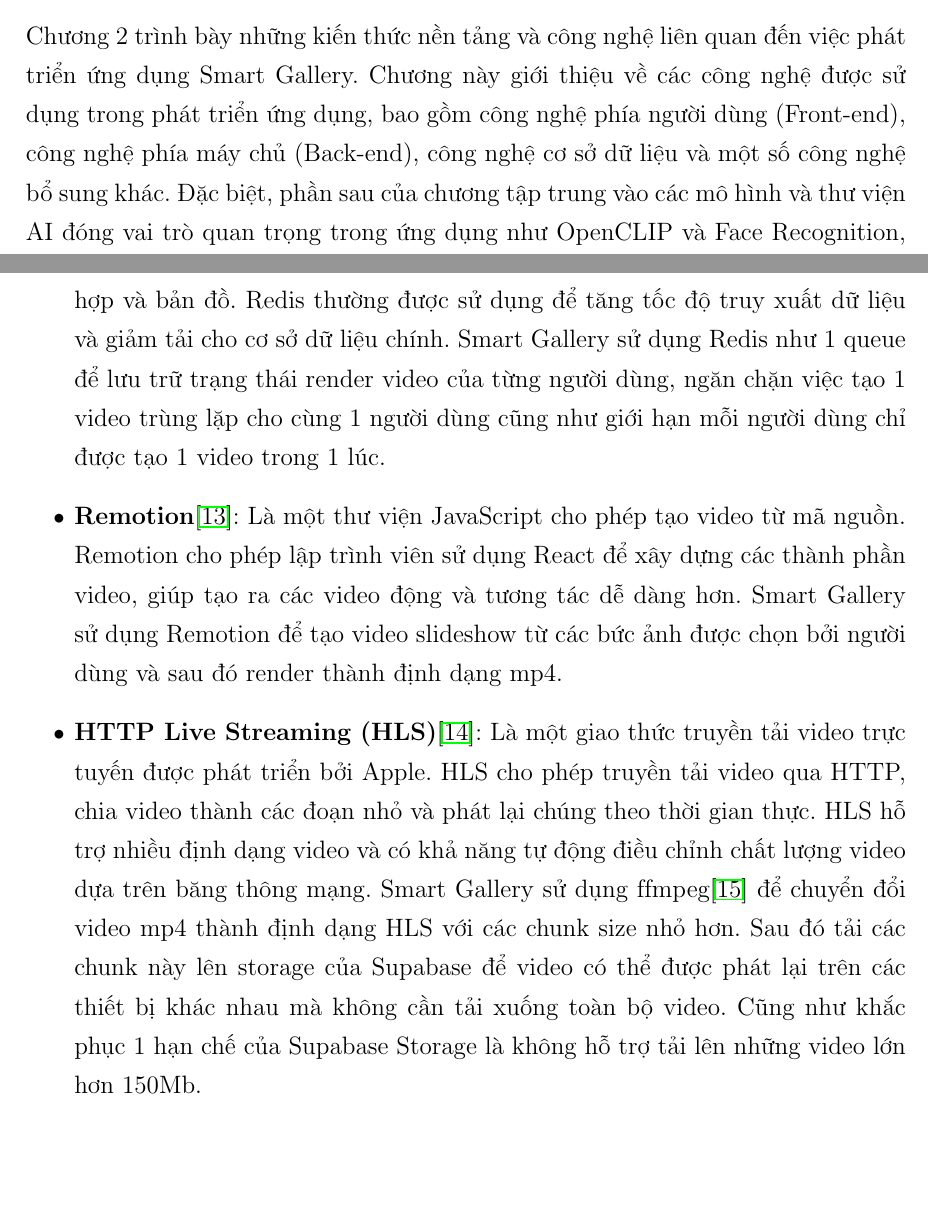
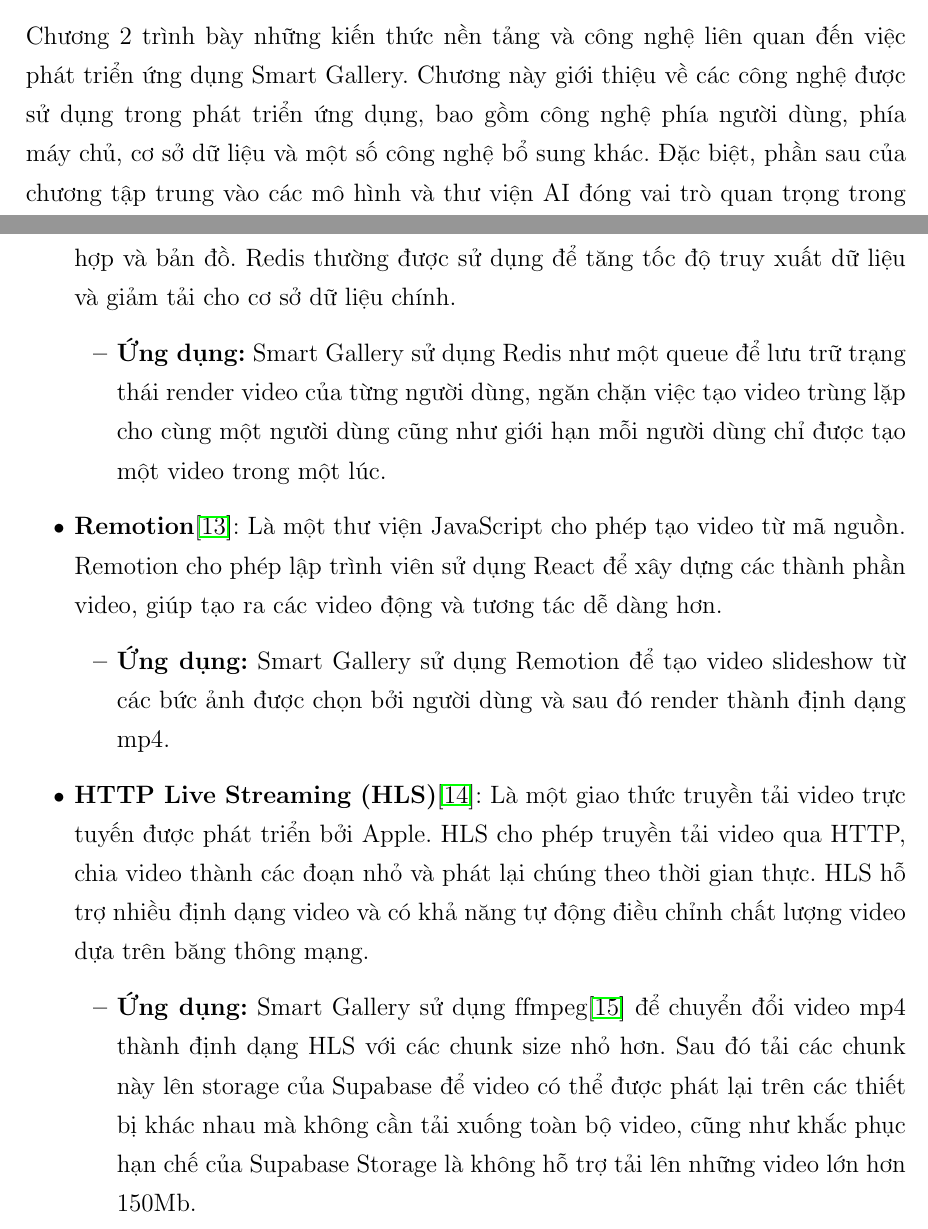
Before and after one commit to LostArrows27/graduation-thesis-document, a LaTeX thesis (tomtat.tex, which reads chapters/c1/c1_layout.tex, chapters/c2/tech/c2_other_tech.tex): two parts of pages 13 and 17 of 27 before the commit and two parts of pages 13 and 16 of 26 after it, joined at a grey line, cut so that both start at the same text, the shorter picture padded with empty space. Compiled offline with pdfLaTeX.

Commit message:
fix: modify chapter 2 tech applied + chapter 1 layout

```diff
--- a/chapters/c1/c1_layout.tex
+++ b/chapters/c1/c1_layout.tex
@@ -2,7 +2,7 @@
 
 Phần còn lại của khóa luận được bố cục như sau:
 
-Chương 2 trình bày những kiến thức nền tảng và công nghệ liên quan đến việc phát triển ứng dụng Smart Gallery. Chương này giới thiệu về các công nghệ được sử dụng trong phát triển ứng dụng, bao gồm công nghệ phía người dùng (Front-end), công nghệ phía máy chủ (Back-end), công nghệ cơ sở dữ liệu và một số công nghệ bổ sung khác. Đặc biệt, phần sau của chương tập trung vào các mô hình và thư viện AI đóng vai trò quan trọng trong ứng dụng như OpenCLIP và Face Recognition, trong đó cơ sở lý thuyết và cách thức ứng dụng của các công nghệ này được phân tích chi tiết.
+Chương 2 trình bày những kiến thức nền tảng và công nghệ liên quan đến việc phát triển ứng dụng Smart Gallery. Chương này giới thiệu về các công nghệ được sử dụng trong phát triển ứng dụng, bao gồm công nghệ phía người dùng, phía máy chủ, cơ sở dữ liệu và một số công nghệ bổ sung khác. Đặc biệt, phần sau của chương tập trung vào các mô hình và thư viện AI đóng vai trò quan trọng trong ứng dụng như OpenCLIP và Face Recognition, trong đó cơ sở lý thuyết và cách thức ứng dụng của các công nghệ này được phân tích chi tiết.
 
 Chương 3 trình bày phương pháp tiếp cận và thiết kế giải pháp cho ứng dụng Smart Gallery. Chương này mô tả chi tiết về luồng làm việc của ứng dụng, kiến trúc hệ thống, cách thức triển khai các thuật toán phân loại ảnh thông minh, thuật toán nhận diện khuôn mặt và phương pháp tạo video slideshow từ bộ sưu tập ảnh. Những thách thức kỹ thuật và giải pháp đề xuất cũng được thảo luận.
 
--- a/chapters/c2/tech/c2_other_tech.tex
+++ b/chapters/c2/tech/c2_other_tech.tex
@@ -2,7 +2,18 @@
 
 Ngoài các công nghệ được sử dụng để xây dựng giao diện người dùng và máy chủ, Smart Gallery còn sử dụng một số công nghệ khác để hỗ trợ cho việc phát triển ứng dụng như Redis, Remotion và HTTP Live Streaming (HLS)
 \begin{itemize}
-    \item \textbf{Redis}\cite{redisdoc}: Là một hệ thống lưu trữ dữ liệu trong bộ nhớ (in-memory data store) mã nguồn mở, hỗ trợ nhiều cấu trúc dữ liệu như chuỗi, danh sách, tập hợp và bản đồ. Redis thường được sử dụng để tăng tốc độ truy xuất dữ liệu và giảm tải cho cơ sở dữ liệu chính. Smart Gallery sử dụng Redis như 1 queue để lưu trữ trạng thái render video của từng người dùng, ngăn chặn việc tạo 1 video trùng lặp cho cùng 1 người dùng cũng như giới hạn mỗi người dùng chỉ được tạo 1 video trong 1 lúc.
-    \item \textbf{Remotion}\cite{remotion}: Là một thư viện JavaScript cho phép tạo video từ mã nguồn. Remotion cho phép lập trình viên sử dụng React để xây dựng các thành phần video, giúp tạo ra các video động và tương tác dễ dàng hơn. Smart Gallery sử dụng Remotion để tạo video slideshow từ các bức ảnh được chọn bởi người dùng và sau đó render thành định dạng mp4.
-    \item \textbf{HTTP Live Streaming (HLS)}\cite{hls}: Là một giao thức truyền tải video trực tuyến được phát triển bởi Apple. HLS cho phép truyền tải video qua HTTP, chia video thành các đoạn nhỏ và phát lại chúng theo thời gian thực. HLS hỗ trợ nhiều định dạng video và có khả năng tự động điều chỉnh chất lượng video dựa trên băng thông mạng. Smart Gallery sử dụng ffmpeg\cite{ffmpeg} để chuyển đổi video mp4 thành định dạng HLS với các chunk size nhỏ hơn. Sau đó tải các chunk này lên storage của Supabase để video có thể được phát lại trên các thiết bị khác nhau mà không cần tải xuống toàn bộ video. Cũng như khắc phục 1 hạn chế của Supabase Storage là không hỗ trợ tải lên những video lớn hơn 150Mb.
+    \item \textbf{Redis}\cite{redisdoc}: Là một hệ thống lưu trữ dữ liệu trong bộ nhớ (in-memory data store) mã nguồn mở, hỗ trợ nhiều cấu trúc dữ liệu như chuỗi, danh sách, tập hợp và bản đồ. Redis thường được sử dụng để tăng tốc độ truy xuất dữ liệu và giảm tải cho cơ sở dữ liệu chính.
+    \begin{itemize}
+        \item \textbf{Ứng dụng:} Smart Gallery sử dụng Redis như một queue để lưu trữ trạng thái render video của từng người dùng, ngăn chặn việc tạo video trùng lặp cho cùng một người dùng cũng như giới hạn mỗi người dùng chỉ được tạo một video trong một lúc.
+    \end{itemize}
+
+    \item \textbf{Remotion}\cite{remotion}: Là một thư viện JavaScript cho phép tạo video từ mã nguồn. Remotion cho phép lập trình viên sử dụng React để xây dựng các thành phần video, giúp tạo ra các video động và tương tác dễ dàng hơn.
+    \begin{itemize}
+        \item \textbf{Ứng dụng:} Smart Gallery sử dụng Remotion để tạo video slideshow từ các bức ảnh được chọn bởi người dùng và sau đó render thành định dạng mp4.
+    \end{itemize}
+
+    \item \textbf{HTTP Live Streaming (HLS)}\cite{hls}: Là một giao thức truyền tải video trực tuyến được phát triển bởi Apple. HLS cho phép truyền tải video qua HTTP, chia video thành các đoạn nhỏ và phát lại chúng theo thời gian thực. HLS hỗ trợ nhiều định dạng video và có khả năng tự động điều chỉnh chất lượng video dựa trên băng thông mạng.
+    \begin{itemize}
+        \item \textbf{Ứng dụng:} Smart Gallery sử dụng ffmpeg\cite{ffmpeg} để chuyển đổi video mp4 thành định dạng HLS với các chunk size nhỏ hơn. Sau đó tải các chunk này lên storage của Supabase để video có thể được phát lại trên các thiết bị khác nhau mà không cần tải xuống toàn bộ video, cũng như khắc phục hạn chế của Supabase Storage là không hỗ trợ tải lên những video lớn hơn 150Mb.
+    \end{itemize}
 \end{itemize}
```
